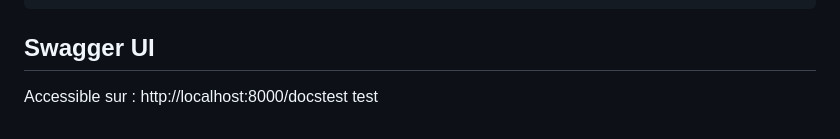
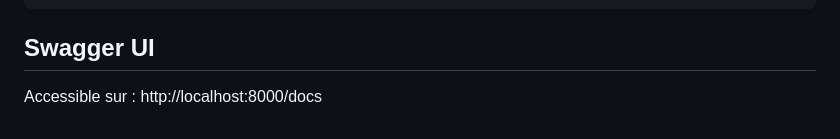
Before and after one commit to leknoppix/ffmpeg-api, a Markdown page: README.md, the part around the change. Rendered like a GitHub page.

Commit message:
Fix: typo in Swagger UI URL (docstest -> /docs)

```diff
--- a/README.md
+++ b/README.md
@@ -148,5 +148,4 @@ uvicorn app.main:app --reload --host 0.0.0.0 --port 8000
 
 ## Swagger UI
 
-Accessible sur : http://localhost:8000/docstest
-test
+Accessible sur : http://localhost:8000/docs
```
